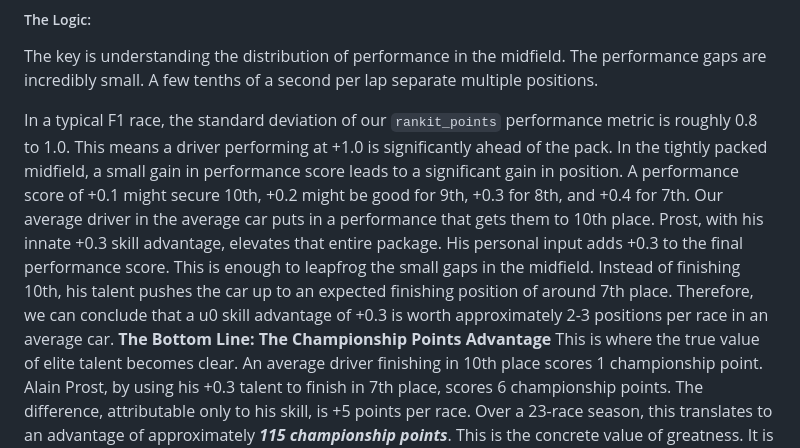
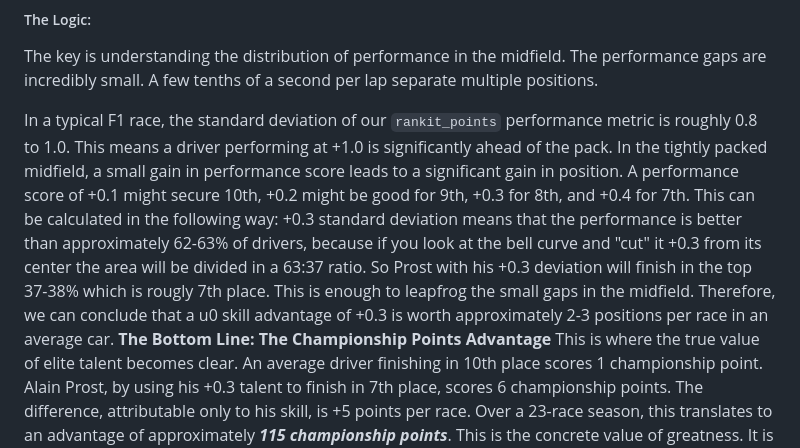
Before and after one commit to PAndreew/f1metrix_streamlit, a Markdown page: blog_posts/2025-10-10-the-model-explained.md, the part around the change. Rendered like a GitHub page.

Commit message:
clarify calculations

```diff
--- a/blog_posts/2025-10-10-the-model-explained.md
+++ b/blog_posts/2025-10-10-the-model-explained.md
@@ -44,9 +44,7 @@ Take a perfectly average midfield car. On its own, with a perfectly average driv
 ##### The Logic:
 The key is understanding the distribution of performance in the midfield. The performance gaps are incredibly small. A few tenths of a second per lap separate multiple positions.
 
-In a typical F1 race, the standard deviation of our `rankit_points` performance metric is roughly 0.8 to 1.0. This means a driver performing at +1.0 is significantly ahead of the pack. In the tightly packed midfield, a small gain in performance score leads to a significant gain in position. A performance score of +0.1 might secure 10th, +0.2 might be good for 9th, +0.3 for 8th, and +0.4 for 7th.
-Our average driver in the average car puts in a performance that gets them to 10th place. Prost, with his innate +0.3 skill advantage, elevates that entire package. His personal input adds +0.3 to the final performance score. This is enough to leapfrog the small gaps in the midfield.
-Instead of finishing 10th, his talent pushes the car up to an expected finishing position of around 7th place. Therefore, we can conclude that a u0 skill advantage of +0.3 is worth approximately 2-3 positions per race in an average car.
+In a typical F1 race, the standard deviation of our `rankit_points` performance metric is roughly 0.8 to 1.0. This means a driver performing at +1.0 is significantly ahead of the pack. In the tightly packed midfield, a small gain in performance score leads to a significant gain in position. A performance score of +0.1 might secure 10th, +0.2 might be good for 9th, +0.3 for 8th, and +0.4 for 7th. This can be calculated in the following way: +0.3 standard deviation means that the performance is better than approximately 62-63% of drivers, because if you look at the bell curve and "cut" it +0.3 from its center the area will be divided in a 63:37 ratio. So Prost with his +0.3 deviation will finish in the top 37-38% which is rougly 7th place. This is enough to leapfrog the small gaps in the midfield. Therefore, we can conclude that a u0 skill advantage of +0.3 is worth approximately 2-3 positions per race in an average car.
 **The Bottom Line: The Championship Points Advantage**
 This is where the true value of elite talent becomes clear.
 An average driver finishing in 10th place scores 1 championship point.
```
